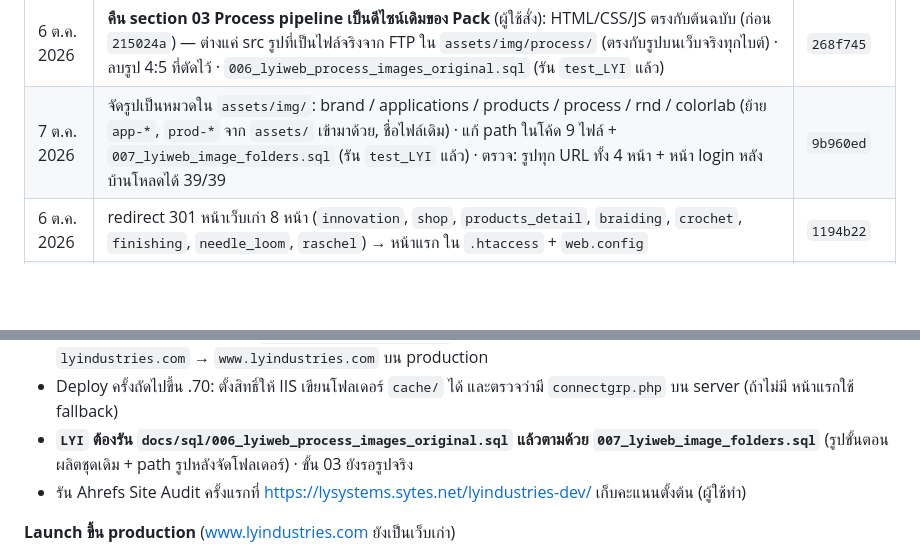
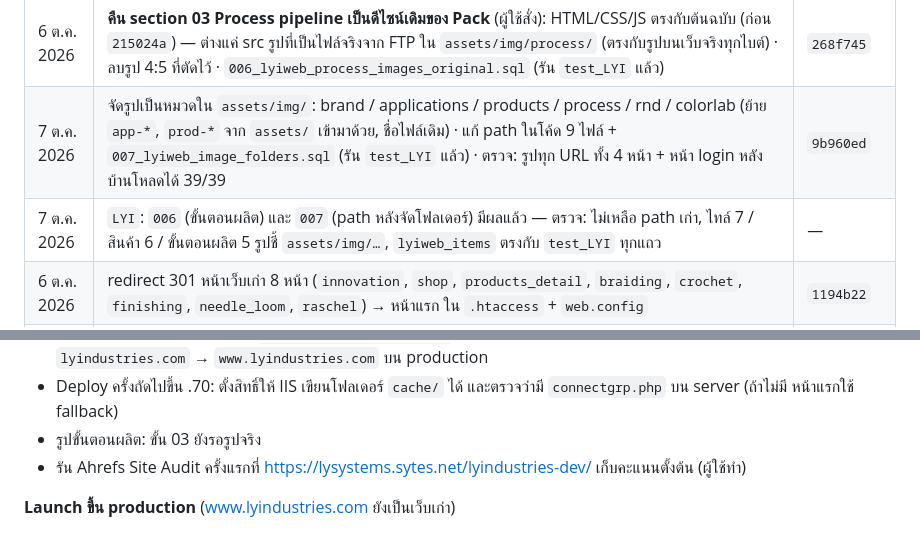
Before and after one commit to topaotop/lyindustries-new, a Markdown page: PROJECT_STATUS.md, 2 parts joined by grey strips. GitHub-like rendering; blank space fills up the shorter version.

Commit message:
PROJECT_STATUS: LYI image paths up to date (006 + 007 verified)
Co-Authored-By: Claude Opus 5.5 <noreply@anthropic.com>

```diff
--- a/PROJECT_STATUS.md
+++ b/PROJECT_STATUS.md
@@ -42,6 +42,7 @@
 | 6 ต.ค. 2026 | หลังบ้าน: เมนูย่อยรายส่วนในหน้าแก้ข้อความ (ทั้งหมด / SEO / แต่ละ section พร้อมจำนวนข้อความ) — กดแล้วแสดงเฉพาะส่วนนั้น (หน้าแรก 10,056px → 1,658px), ค้นหาค้นทุกส่วนอัตโนมัติ, จำส่วนที่เลือกหลังบันทึก/โหลดใหม่ (ผู้ใช้ขอ — แก้ปัญหาหน้ายาว) | `32cf5c1` |
 | 6 ต.ค. 2026 | **คืน section 03 Process pipeline เป็นดีไซน์เดิมของ Pack** (ผู้ใช้สั่ง): HTML/CSS/JS ตรงกับต้นฉบับ (ก่อน `215024a`) — ต่างแค่ src รูปที่เป็นไฟล์จริงจาก FTP ใน `assets/img/process/` (ตรงกับรูปบนเว็บจริงทุกไบต์) · ลบรูป 4:5 ที่ตัดไว้ · `006_lyiweb_process_images_original.sql` (รัน `test_LYI` แล้ว) | `268f745` |
 | 7 ต.ค. 2026 | จัดรูปเป็นหมวดใน `assets/img/`: brand / applications / products / process / rnd / colorlab (ย้าย `app-*`, `prod-*` จาก `assets/` เข้ามาด้วย, ชื่อไฟล์เดิม) · แก้ path ในโค้ด 9 ไฟล์ + `007_lyiweb_image_folders.sql` (รัน `test_LYI` แล้ว) · ตรวจ: รูปทุก URL ทั้ง 4 หน้า + หน้า login หลังบ้านโหลดได้ 39/39 | `9b960ed` |
+| 7 ต.ค. 2026 | `LYI`: `006` (ขั้นตอนผลิต) และ `007` (path หลังจัดโฟลเดอร์) มีผลแล้ว — ตรวจ: ไม่เหลือ path เก่า, ไทล์ 7 / สินค้า 6 / ขั้นตอนผลิต 5 รูปชี้ `assets/img/…`, `lyiweb_items` ตรงกับ `test_LYI` ทุกแถว | — |
 | 6 ต.ค. 2026 | redirect 301 หน้าเว็บเก่า 8 หน้า (`innovation`, `shop`, `products_detail`, `braiding`, `crochet`, `finishing`, `needle_loom`, `raschel`) → หน้าแรก ใน `.htaccess` + `web.config` | `1194b22` |
 | 6 ต.ค. 2026 | แก้ภาพ process 5 ภาพ + วิดีโอ hero โหลดไม่ขึ้นเมื่อเปิดจากในบริษัท: เปลี่ยน URL จาก `lyindustries.com` เป็น `www.lyindustries.com` (สาเหตุ: DNS ของ AD ในบริษัท ชี้ `lyindustries.com` ไป DC1) | `5d3b8e4` |
 
@@ -72,7 +73,7 @@
 - Deploy ครั้งถัดไป: ลบไฟล์ `*.md` ที่ค้างบน dev server (`README.md`, `DESIGN-LOCK.md`, `CONTENT-DRAFT.md`) และทดสอบ redirect หน้าเว็บเก่าบน IIS (`web.config` ยังไม่ได้ทดสอบบน server จริง)
 - SEO: ใช้ `https://www.lyindustries.com` เป็น URL หลัก (canonical) ให้ทั้งเว็บ — schema JSON-LD ของ about/catalog/contact ยังใช้ `https://lyindustries.com` (ไม่มี www) ให้ปรับใน Phase 4 · ตอน launch เพิ่ม 301 `lyindustries.com` → `www.lyindustries.com` บน production
 - Deploy ครั้งถัดไปขึ้น .70: ตั้งสิทธิ์ให้ IIS เขียนโฟลเดอร์ `cache/` ได้ และตรวจว่ามี `connectgrp.php` บน server (ถ้าไม่มี หน้าแรกใช้ fallback)
-- **`LYI` ต้องรัน `docs/sql/006_lyiweb_process_images_original.sql` แล้วตามด้วย `007_lyiweb_image_folders.sql`** (รูปขั้นตอนผลิตชุดเดิม + path รูปหลังจัดโฟลเดอร์) · ขั้น 03 ยังรอรูปจริง
+- รูปขั้นตอนผลิต: ขั้น 03 ยังรอรูปจริง
 - รัน Ahrefs Site Audit ครั้งแรกที่ https://lysystems.sytes.net/lyindustries-dev/ เก็บคะแนนตั้งต้น (ผู้ใช้ทำ)
 
 **Launch ขึ้น production** (www.lyindustries.com ยังเป็นเว็บเก่า)
```
